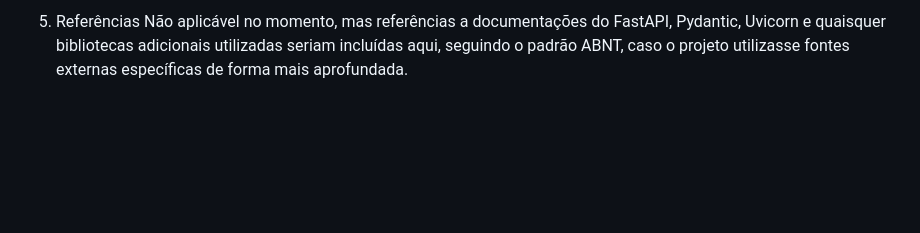
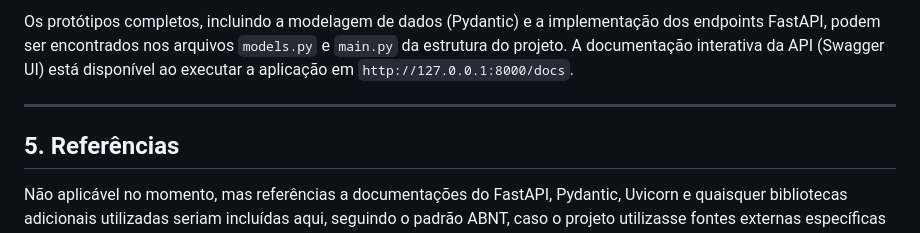
Before and after one commit to RafaelFMLeite/web-barbearia, a Markdown page: README.md, the part around one of its changes. Drawn GitHub-style; blank space fills up the shorter version.

```diff
--- a/README.md
+++ b/README.md
@@ -44,3 +61,8 @@ Os protótipos completos, incluindo a modelagem de dados (Pydantic) e a implemen
 
-5. Referências
+Os protótipos completos, incluindo a modelagem de dados (Pydantic) e a implementação dos endpoints FastAPI, podem ser encontrados nos arquivos `models.py` e `main.py` da estrutura do projeto. A documentação interativa da API (Swagger UI) está disponível ao executar a aplicação em `http://127.0.0.1:8000/docs`.
+
+---
+
+## 5. Referências
+
 Não aplicável no momento, mas referências a documentações do FastAPI, Pydantic, Uvicorn e quaisquer bibliotecas adicionais utilizadas seriam incluídas aqui, seguindo o padrão ABNT, caso o projeto utilizasse fontes externas específicas de forma mais aprofundada.
```
Also changed, not shown: other parts of README.md (+52 -35 lines).
